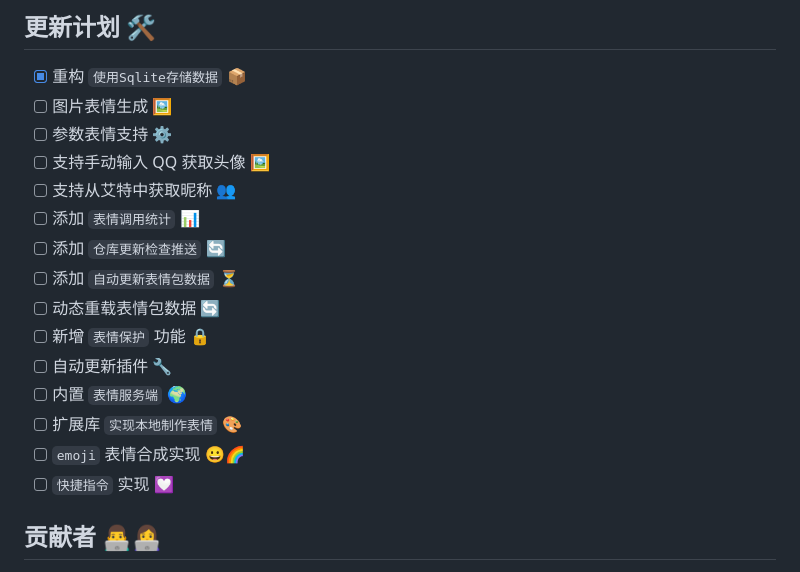
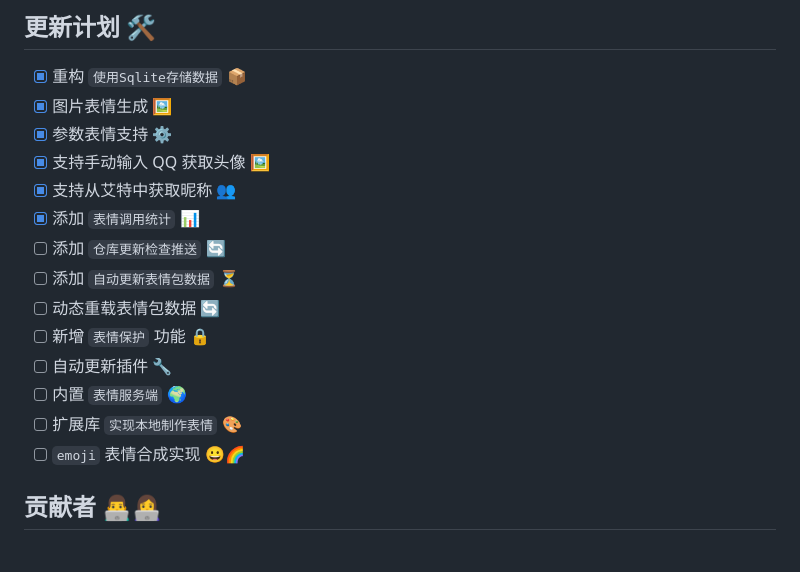
Before and after one commit to ClarityJS/karin-plugin-meme, a Markdown page: README.md, the part around the change. GitHub-like rendering.

Commit message:
docs: 更新 README.md，完成更新计划中的多个功能项

```diff
--- a/README.md
+++ b/README.md
@@ -69,11 +69,11 @@ pnpm install --filter=karin-plugin-meme
 ## 更新计划 🛠
 
 - [x] 重构 `使用Sqlite存储数据` 📦
-- [ ] 图片表情生成 🖼️
-- [ ] 参数表情支持 ⚙️
-- [ ] 支持手动输入 QQ 获取头像 🖼️
-- [ ] 支持从艾特中获取昵称 👥
-- [ ] 添加 `表情调用统计` 📊
+- [x] 图片表情生成 🖼️
+- [x] 参数表情支持 ⚙️
+- [x] 支持手动输入 QQ 获取头像 🖼️
+- [x] 支持从艾特中获取昵称 👥
+- [x] 添加 `表情调用统计` 📊
 - [ ] 添加 `仓库更新检查推送` 🔄
 - [ ] 添加 `自动更新表情包数据` ⏳
 - [ ] 动态重载表情包数据 🔄
@@ -82,7 +82,6 @@ pnpm install --filter=karin-plugin-meme
 - [ ] 内置 `表情服务端` 🌍
 - [ ] 扩展库 `实现本地制作表情` 🎨
 - [ ] `emoji` 表情合成实现 😀🌈
-- [ ] `快捷指令` 实现 💟
 
 ## 贡献者 👨‍💻👩‍💻
 
```
